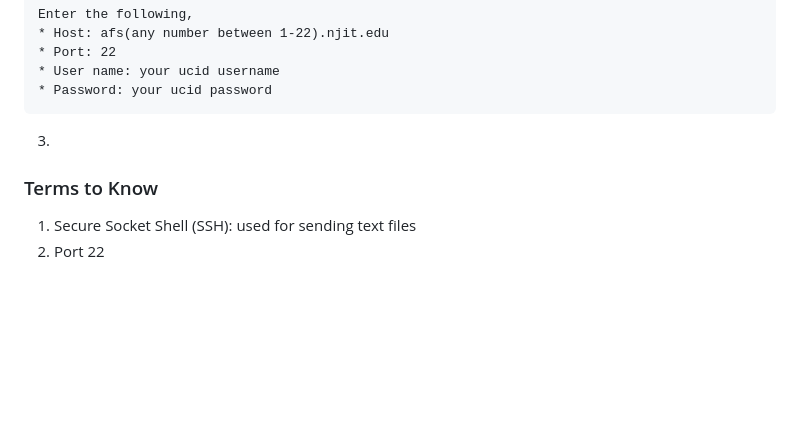
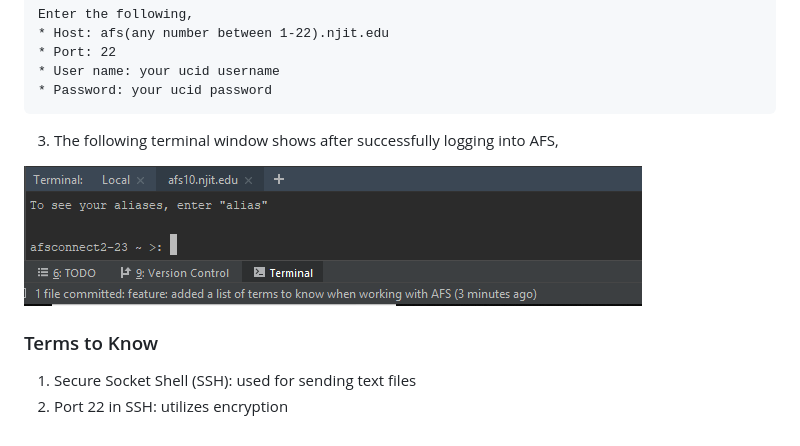
Before and after one commit to Smail98/TutorialRepository, a Markdown page: AFSTutorial.md, the part around the change. Rendered like a GitHub page; pictures changed too: img/AFSLogging3.PNG (added); blank space fills up the shorter version.

Commit message:
task: added an image

```diff
--- a/AFSTutorial.md
+++ b/AFSTutorial.md
@@ -19,10 +19,12 @@
     * User name: your ucid username
     * Password: your ucid password
 
-3.
+3. The following terminal window shows after successfully logging into AFS,
+
+![alt text](img/AFSLogging3.PNG)
 
 
 
 ### Terms to Know
 1. Secure Socket Shell (SSH): used for sending text files
-2. Port 22
+2. Port 22 in SSH: utilizes encryption
```
